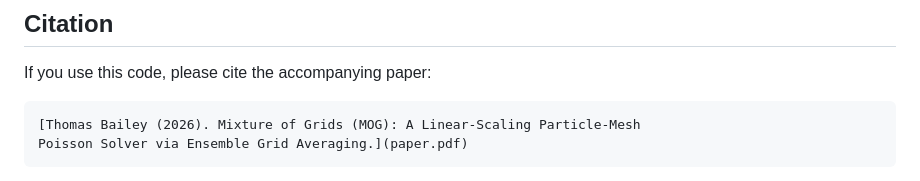
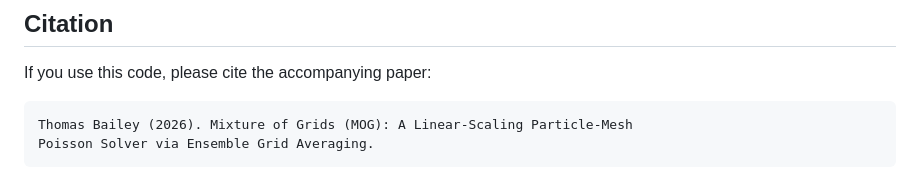
Before and after one commit to tbmo/mog-solver, a Markdown page: README.md, the part around one of its changes. Rendered like a GitHub page.

````diff
--- a/README.md
+++ b/README.md
@@ -103,6 +103,6 @@ damping: 0.999      # Velocity damping per step
 If you use this code, please cite the accompanying paper:
 
 ```
-[Thomas Bailey (2026). Mixture of Grids (MOG): A Linear-Scaling Particle-Mesh
-Poisson Solver via Ensemble Grid Averaging.](paper.pdf)
+Thomas Bailey (2026). Mixture of Grids (MOG): A Linear-Scaling Particle-Mesh
+Poisson Solver via Ensemble Grid Averaging.
 ```
````
Also changed, not shown: other parts of README.md (+1 -0 lines).
